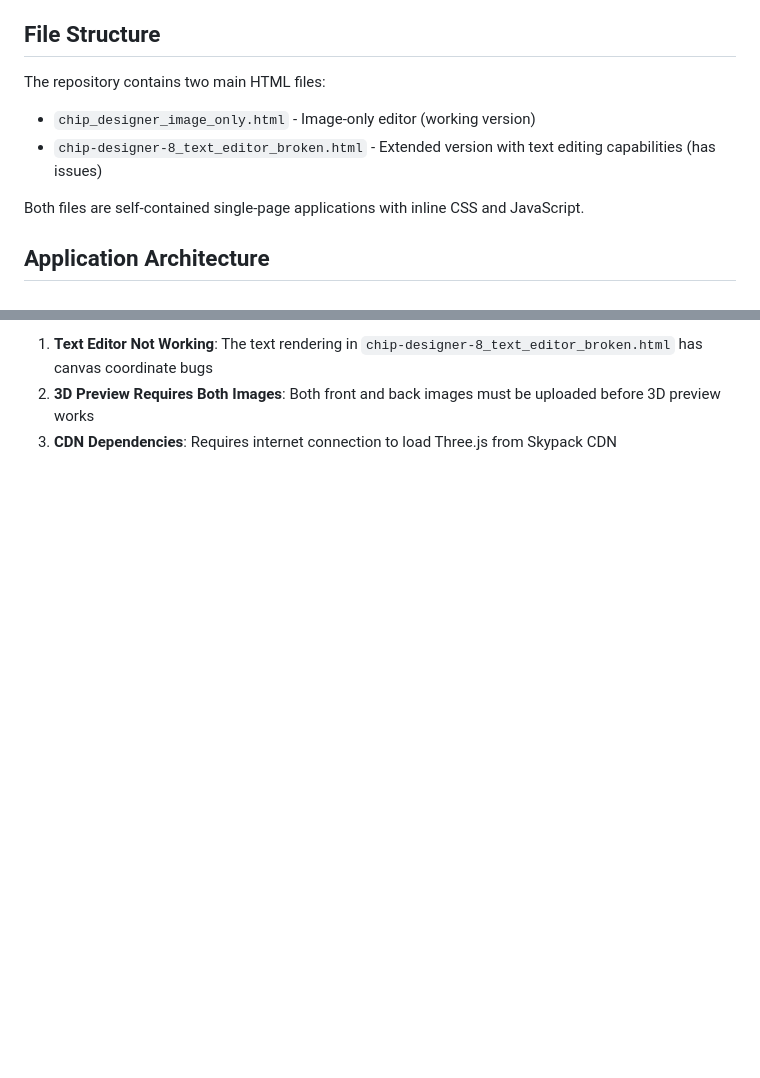
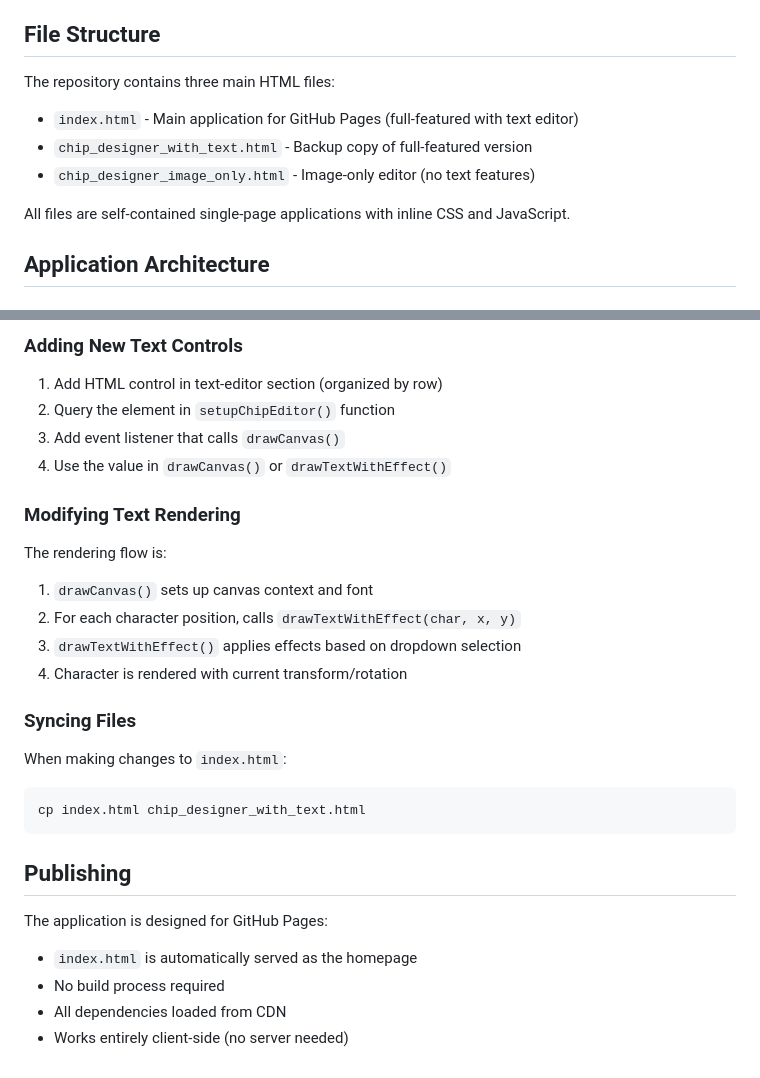
Before and after one commit to tkltian/chip_designer_image_text, a Markdown page: CLAUDE.md, 2 parts joined by grey strips. Rendered like a GitHub page; blank space fills up the shorter version.

````diff
--- a/CLAUDE.md
+++ b/CLAUDE.md
@@ -8,12 +8,13 @@ This is a web-based chip designer application for creating custom poker chips (o
 
 ## File Structure
 
-The repository contains two main HTML files:
+The repository contains three main HTML files:
 
-- `chip_designer_image_only.html` - Image-only editor (working version)
-- `chip-designer-8_text_editor_broken.html` - Extended version with text editing capabilities (has issues)
+- `index.html` - Main application for GitHub Pages (full-featured with text editor)
+- `chip_designer_with_text.html` - Backup copy of full-featured version
+- `chip_designer_image_only.html` - Image-only editor (no text features)
 
-Both files are self-contained single-page applications with inline CSS and JavaScript.
+All files are self-contained single-page applications with inline CSS and JavaScript.
 
 ## Application Architecture
 
@@ -108,4 +183,30 @@ Both input methods are handled separately:
 
-1. **Text Editor Not Working**: The text rendering in `chip-designer-8_text_editor_broken.html` has canvas coordinate bugs
-2. **3D Preview Requires Both Images**: Both front and back images must be uploaded before 3D preview works
-3. **CDN Dependencies**: Requires internet connection to load Three.js from Skypack CDN
+### Adding New Text Controls
+
+1. Add HTML control in text-editor section (organized by row)
+2. Query the element in `setupChipEditor()` function
+3. Add event listener that calls `drawCanvas()`
+4. Use the value in `drawCanvas()` or `drawTextWithEffect()`
+
+### Modifying Text Rendering
+
+The rendering flow is:
+1. `drawCanvas()` sets up canvas context and font
+2. For each character position, calls `drawTextWithEffect(char, x, y)`
+3. `drawTextWithEffect()` applies effects based on dropdown selection
+4. Character is rendered with current transform/rotation
+
+### Syncing Files
+
+When making changes to `index.html`:
+```bash
+cp index.html chip_designer_with_text.html
+```
+
+## Publishing
+
+The application is designed for GitHub Pages:
+- `index.html` is automatically served as the homepage
+- No build process required
+- All dependencies loaded from CDN
+- Works entirely client-side (no server needed)
````
Also changed, not shown: other parts of CLAUDE.md (+93 -19 lines).
